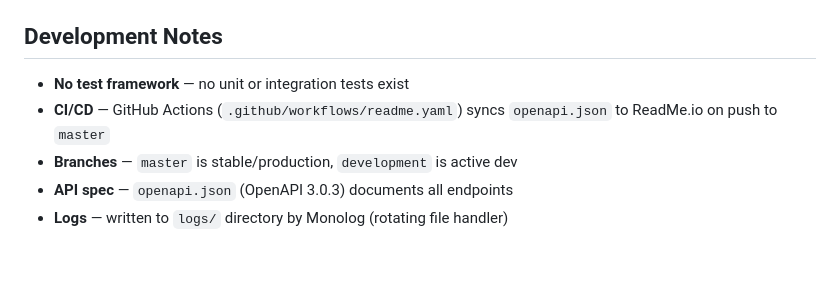
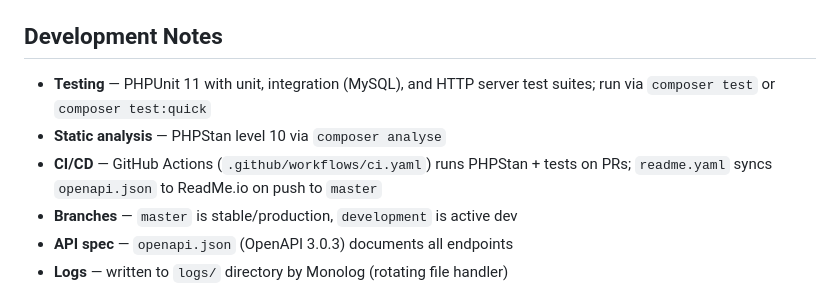
Before and after one commit to BibleGet-I-O/endpoint, a Markdown page: CLAUDE.md, the part around the change. Rendered like a GitHub page; blank space fills up the shorter version.

Commit message:
Update CLAUDE.md development notes to reflect test suite and CI
Replace stale 'no test framework' note with accurate testing,
static analysis, and CI/CD documentation.

Co-Authored-By: Claude Opus 4.6 (1M context) <noreply@anthropic.com>

```diff
--- a/CLAUDE.md
+++ b/CLAUDE.md
@@ -110,8 +110,9 @@ JSON (default), XML, and HTML. Controlled by `return` query param or `Accept` he
 
 ## Development Notes
 
-- **No test framework** — no unit or integration tests exist
-- **CI/CD** — GitHub Actions (`.github/workflows/readme.yaml`) syncs `openapi.json` to ReadMe.io on push to `master`
+- **Testing** — PHPUnit 11 with unit, integration (MySQL), and HTTP server test suites; run via `composer test` or `composer test:quick`
+- **Static analysis** — PHPStan level 10 via `composer analyse`
+- **CI/CD** — GitHub Actions (`.github/workflows/ci.yaml`) runs PHPStan + tests on PRs; `readme.yaml` syncs `openapi.json` to ReadMe.io on push to `master`
 - **Branches** — `master` is stable/production, `development` is active dev
 - **API spec** — `openapi.json` (OpenAPI 3.0.3) documents all endpoints
 - **Logs** — written to `logs/` directory by Monolog (rotating file handler)
```
